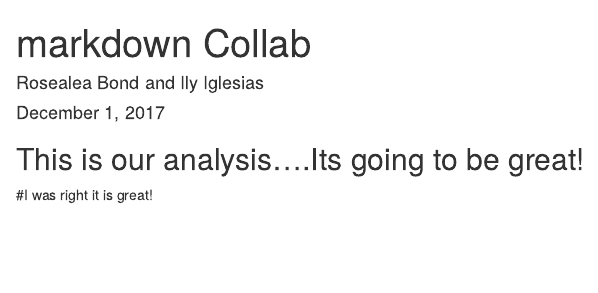
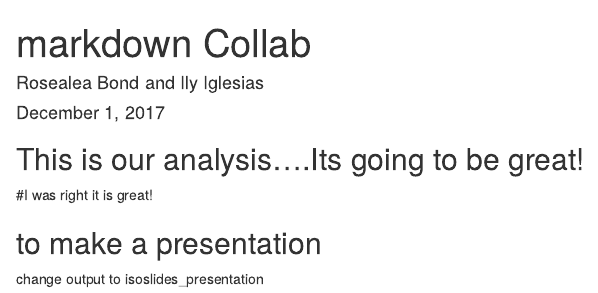
Before and after one commit to ilyiglesias/mbari_day2_collaboration, an R Markdown document (index.Rmd): the page in a window 1100 px wide, from its top. Rendered offline with R 4.5, knitr and Pandoc, with nearby package versions.

Commit message:
added notes about how to create presentation

```diff
--- a/index.Rmd
+++ b/index.Rmd
@@ -12,3 +12,6 @@ knitr::opts_chunk$set(echo = TRUE)
 ## This is our analysis....Its going to be great!
 
 #I was right it is great!
+
+## to make a presentation
+change output to isoslides_presentation
```
